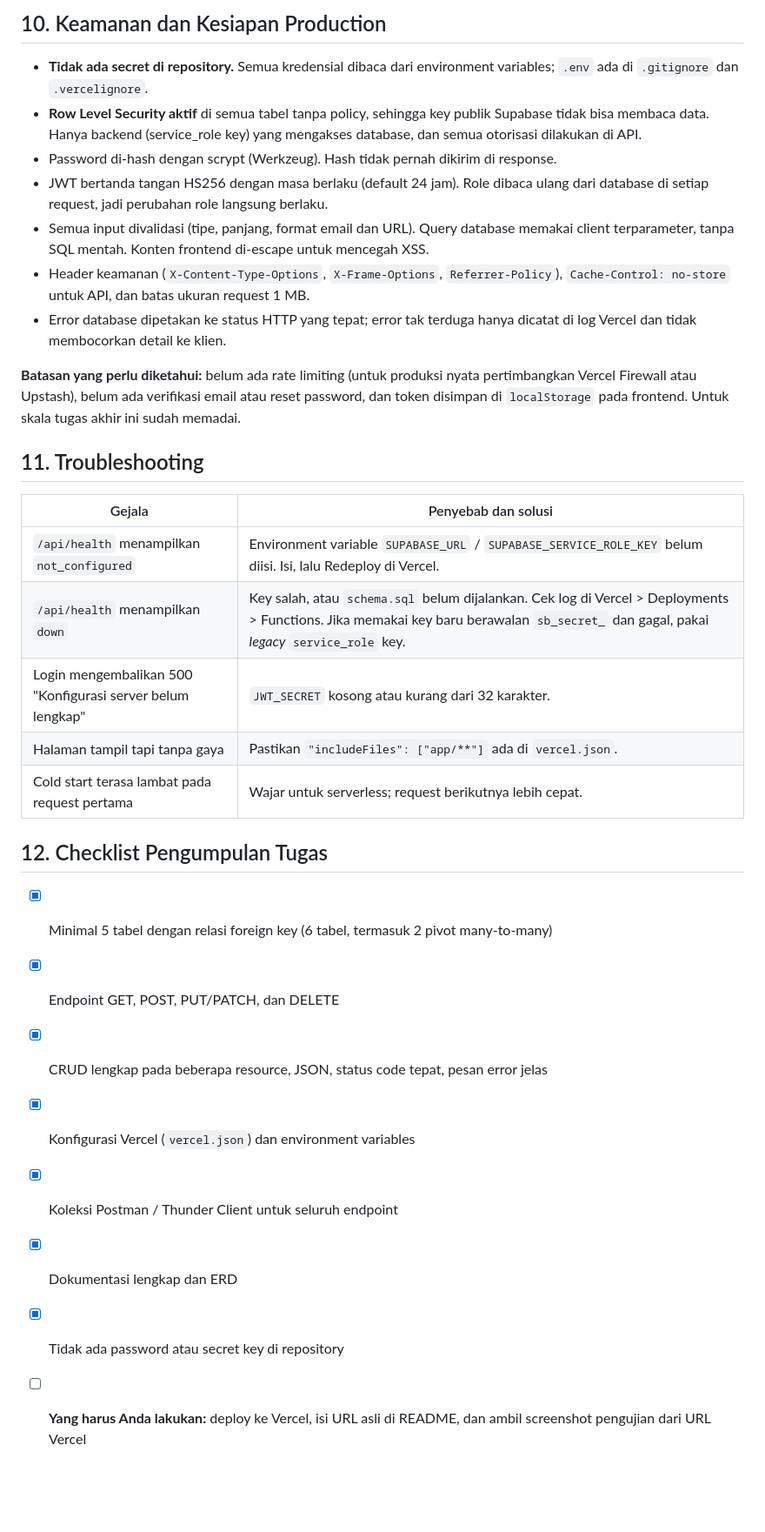
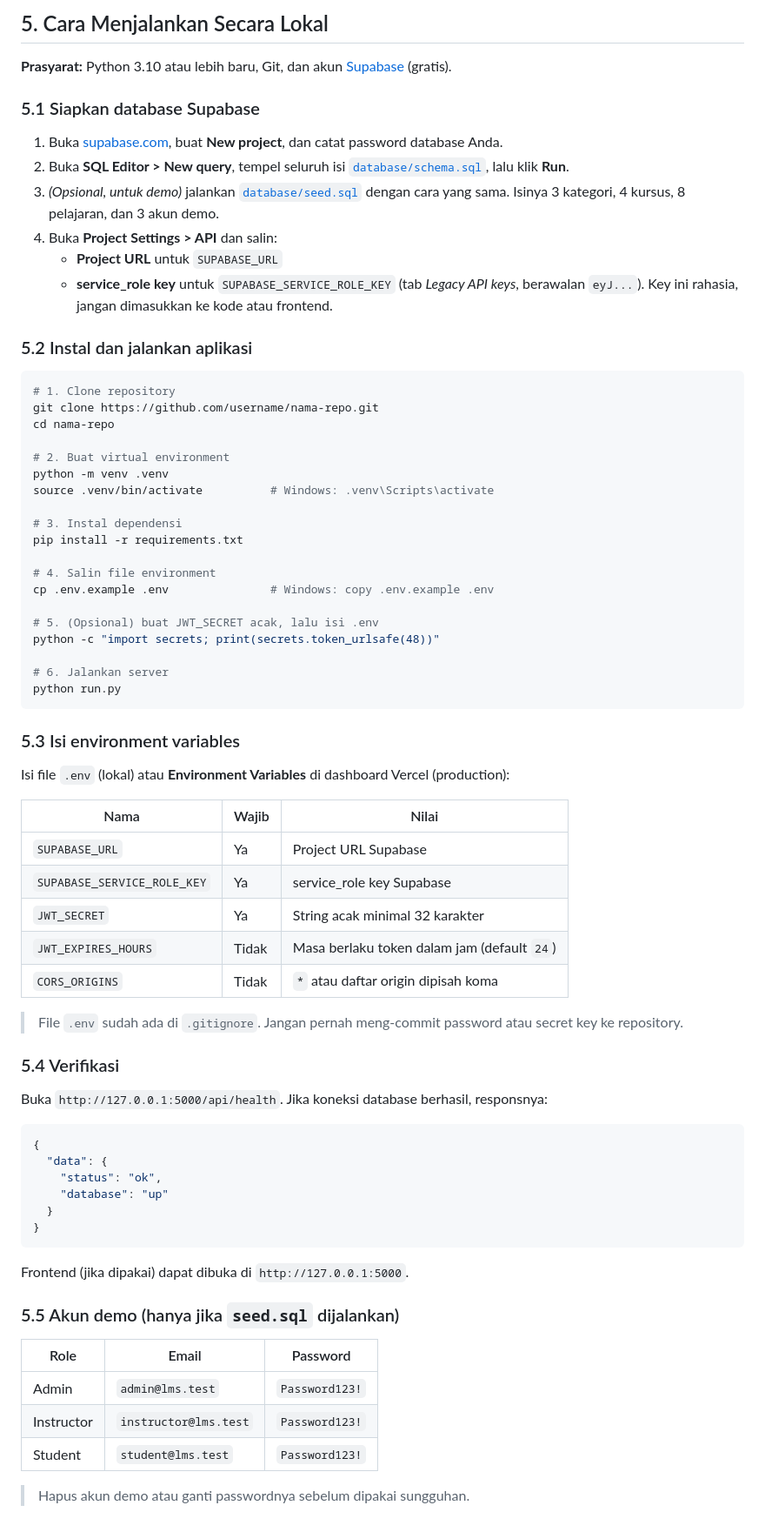
Before and after one commit to AlgorithmShark/SABDA_LMS, a Markdown page: README.md, the part around one of its changes. Shown at 87% size. GitHub-like rendering; blank space fills up the shorter version.

````diff
--- a/README.md
+++ b/README.md
@@ -1206,33 +1134,76 @@ Resource dengan **CRUD lengkap**: `categories`, `courses`, dan `lessons`. Resour
 
-## 10. Keamanan dan Kesiapan Production
+## 5. Cara Menjalankan Secara Lokal
 
-- **Tidak ada secret di repository.** Semua kredensial dibaca dari environment variables; `.env` ada di `.gitignore` dan `.vercelignore`.
-- **Row Level Security aktif** di semua tabel tanpa policy, sehingga key publik Supabase tidak bisa membaca data. Hanya backend (service_role key) yang mengakses database, dan semua otorisasi dilakukan di API.
-- Password di-hash dengan scrypt (Werkzeug). Hash tidak pernah dikirim di response.
-- JWT bertanda tangan HS256 dengan masa berlaku (default 24 jam). Role dibaca ulang dari database di setiap request, jadi perubahan role langsung berlaku.
-- Semua input divalidasi (tipe, panjang, format email dan URL). Query database memakai client terparameter, tanpa SQL mentah. Konten frontend di-escape untuk mencegah XSS.
-- Header keamanan (`X-Content-Type-Options`, `X-Frame-Options`, `Referrer-Policy`), `Cache-Control: no-store` untuk API, dan batas ukuran request 1 MB.
-- Error database dipetakan ke status HTTP yang tepat; error tak terduga hanya dicatat di log Vercel dan tidak membocorkan detail ke klien.
+**Prasyarat:** Python 3.10 atau lebih baru, Git, dan akun [Supabase](https://supabase.com) (gratis).
 
-**Batasan yang perlu diketahui:** belum ada rate limiting (untuk produksi nyata pertimbangkan Vercel Firewall atau Upstash), belum ada verifikasi email atau reset password, dan token disimpan di `localStorage` pada frontend. Untuk skala tugas akhir ini sudah memadai.
+### 5.1 Siapkan database Supabase
 
-## 11. Troubleshooting
+1. Buka [supabase.com](https://supabase.com), buat **New project**, dan catat password database Anda.
+2. Buka **SQL Editor > New query**, tempel seluruh isi [`database/schema.sql`](database/schema.sql), lalu klik **Run**.
+3. *(Opsional, untuk demo)* jalankan [`database/seed.sql`](database/seed.sql) dengan cara yang sama. Isinya 3 kategori, 4 kursus, 8 pelajaran, dan 3 akun demo.
+4. Buka **Project Settings > API** dan salin:
+   - **Project URL** untuk `SUPABASE_URL`
+   - **service_role key** untuk `SUPABASE_SERVICE_ROLE_KEY` (tab *Legacy API keys*, berawalan `eyJ...`). Key ini rahasia, jangan dimasukkan ke kode atau frontend.
 
-| Gejala | Penyebab dan solusi |
-|--------|---------------------|
-| `/api/health` menampilkan `not_configured` | Environment variable `SUPABASE_URL` / `SUPABASE_SERVICE_ROLE_KEY` belum diisi. Isi, lalu Redeploy di Vercel. |
-| `/api/health` menampilkan `down` | Key salah, atau `schema.sql` belum dijalankan. Cek log di Vercel > Deployments > Functions. Jika memakai key baru berawalan `sb_secret_` dan gagal, pakai *legacy* `service_role` key. |
-| Login mengembalikan 500 "Konfigurasi server belum lengkap" | `JWT_SECRET` kosong atau kurang dari 32 karakter. |
-| Halaman tampil tapi tanpa gaya | Pastikan `"includeFiles": ["app/**"]` ada di `vercel.json`. |
-| Cold start terasa lambat pada request pertama | Wajar untuk serverless; request berikutnya lebih cepat. |
+### 5.2 Instal dan jalankan aplikasi
 
-## 12. Checklist Pengumpulan Tugas
+```bash
+# 1. Clone repository
+git clone https://github.com/username/nama-repo.git
+cd nama-repo
 
-- [x] Minimal 5 tabel dengan relasi foreign key (6 tabel, termasuk 2 pivot many-to-many)
-- [x] Endpoint GET, POST, PUT/PATCH, dan DELETE
-- [x] CRUD lengkap pada beberapa resource, JSON, status code tepat, pesan error jelas
-- [x] Konfigurasi Vercel (`vercel.json`) dan environment variables
-- [x] Koleksi Postman / Thunder Client untuk seluruh endpoint
-- [x] Dokumentasi lengkap dan ERD
-- [x] Tidak ada password atau secret key di repository
-- [ ] **Yang harus Anda lakukan:** deploy ke Vercel, isi URL asli di README, dan ambil screenshot pengujian dari URL Vercel
+# 2. Buat virtual environment
+python -m venv .venv
+source .venv/bin/activate          # Windows: .venv\Scripts\activate
+
+# 3. Instal dependensi
+pip install -r requirements.txt
+
+# 4. Salin file environment
+cp .env.example .env               # Windows: copy .env.example .env
+
+# 5. (Opsional) buat JWT_SECRET acak, lalu isi .env
+python -c "import secrets; print(secrets.token_urlsafe(48))"
+
+# 6. Jalankan server
+python run.py
+```
+
+### 5.3 Isi environment variables
+
+Isi file `.env` (lokal) atau **Environment Variables** di dashboard Vercel (production):
+
+| Nama | Wajib | Nilai |
+|------|-------|-------|
+| `SUPABASE_URL` | Ya | Project URL Supabase |
+| `SUPABASE_SERVICE_ROLE_KEY` | Ya | service_role key Supabase |
+| `JWT_SECRET` | Ya | String acak minimal 32 karakter |
+| `JWT_EXPIRES_HOURS` | Tidak | Masa berlaku token dalam jam (default `24`) |
+| `CORS_ORIGINS` | Tidak | `*` atau daftar origin dipisah koma |
+
+> File `.env` sudah ada di `.gitignore`. Jangan pernah meng-commit password atau secret key ke repository.
+
+### 5.4 Verifikasi
+
+Buka `http://127.0.0.1:5000/api/health`. Jika koneksi database berhasil, responsnya:
+
+```json
+{
+  "data": {
+    "status": "ok",
+    "database": "up"
+  }
+}
+```
+
+Frontend (jika dipakai) dapat dibuka di `http://127.0.0.1:5000`.
+
+### 5.5 Akun demo (hanya jika `seed.sql` dijalankan)
+
+| Role | Email | Password |
+|------|-------|----------|
+| Admin | `admin@lms.test` | `Password123!` |
+| Instructor | `instructor@lms.test` | `Password123!` |
+| Student | `student@lms.test` | `Password123!` |
+
+> Hapus akun demo atau ganti passwordnya sebelum dipakai sungguhan.
````
Also changed, not shown: other parts of README.md (+186 -258 lines).
